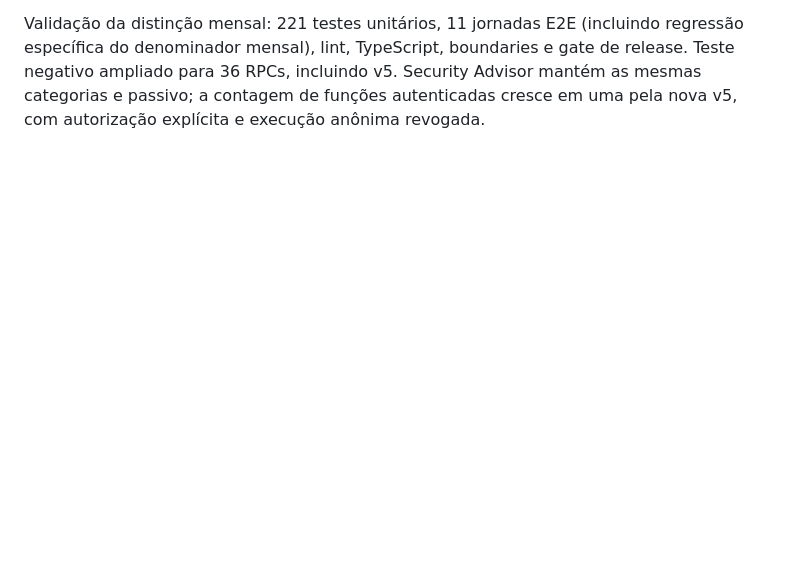
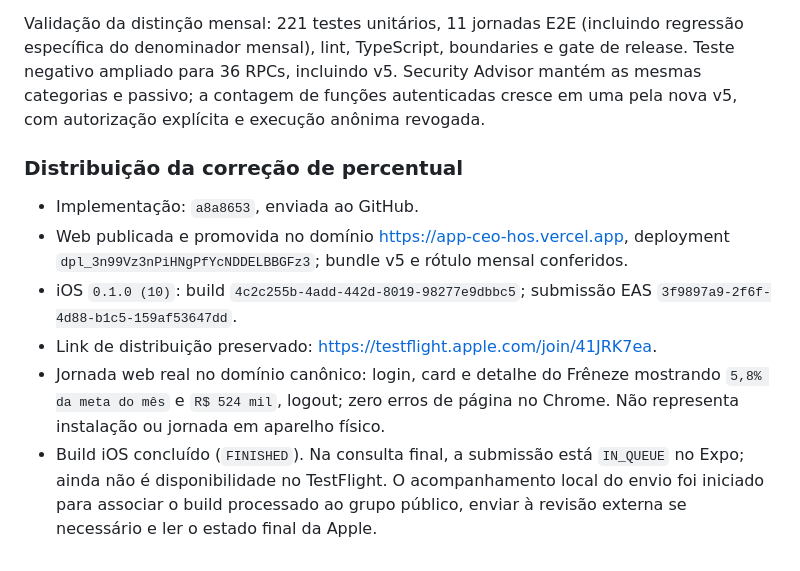
Before and after one commit to ikeguimaraes-dot/app-ceo-hos, a Markdown page: docs/dashboard-goals.md, the part around the change. Rendered like a GitHub page; blank space fills up the shorter version.

Commit message:
docs: record monthly progress validation and release

```diff
--- a/docs/dashboard-goals.md
+++ b/docs/dashboard-goals.md
@@ -74,3 +74,19 @@ regressão específica do denominador mensal), lint, TypeScript, boundaries e ga
 de release. Teste negativo ampliado para 36 RPCs, incluindo v5. Security Advisor
 mantém as mesmas categorias e passivo; a contagem de funções autenticadas cresce
 em uma pela nova v5, com autorização explícita e execução anônima revogada.
+
+### Distribuição da correção de percentual
+
+- Implementação: `a8a8653`, enviada ao GitHub.
+- Web publicada e promovida no domínio https://app-ceo-hos.vercel.app, deployment
+  `dpl_3n99Vz3nPiHNgPfYcNDDELBBGFz3`; bundle v5 e rótulo mensal conferidos.
+- iOS `0.1.0 (10)`: build `4c2c255b-4add-442d-8019-98277e9dbbc5`;
+  submissão EAS `3f9897a9-2f6f-4d88-b1c5-159af53647dd`.
+- Link de distribuição preservado: https://testflight.apple.com/join/41JRK7ea.
+- Jornada web real no domínio canônico: login, card e detalhe do Frêneze mostrando
+  `5,8% da meta do mês` e `R$ 524 mil`, logout; zero erros de página no Chrome.
+  Não representa instalação ou jornada em aparelho físico.
+- Build iOS concluído (`FINISHED`). Na consulta final, a submissão está `IN_QUEUE`
+  no Expo; ainda não é disponibilidade no TestFlight. O acompanhamento local do
+  envio foi iniciado para associar o build processado ao grupo público, enviar à
+  revisão externa se necessário e ler o estado final da Apple.
```
